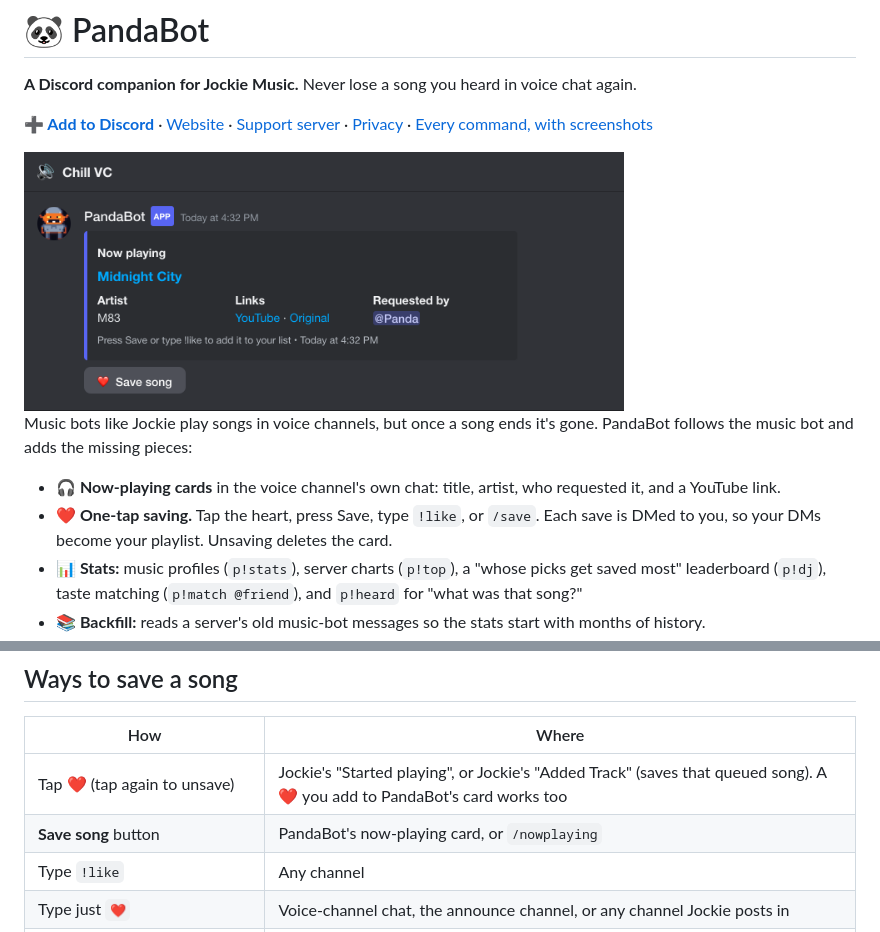
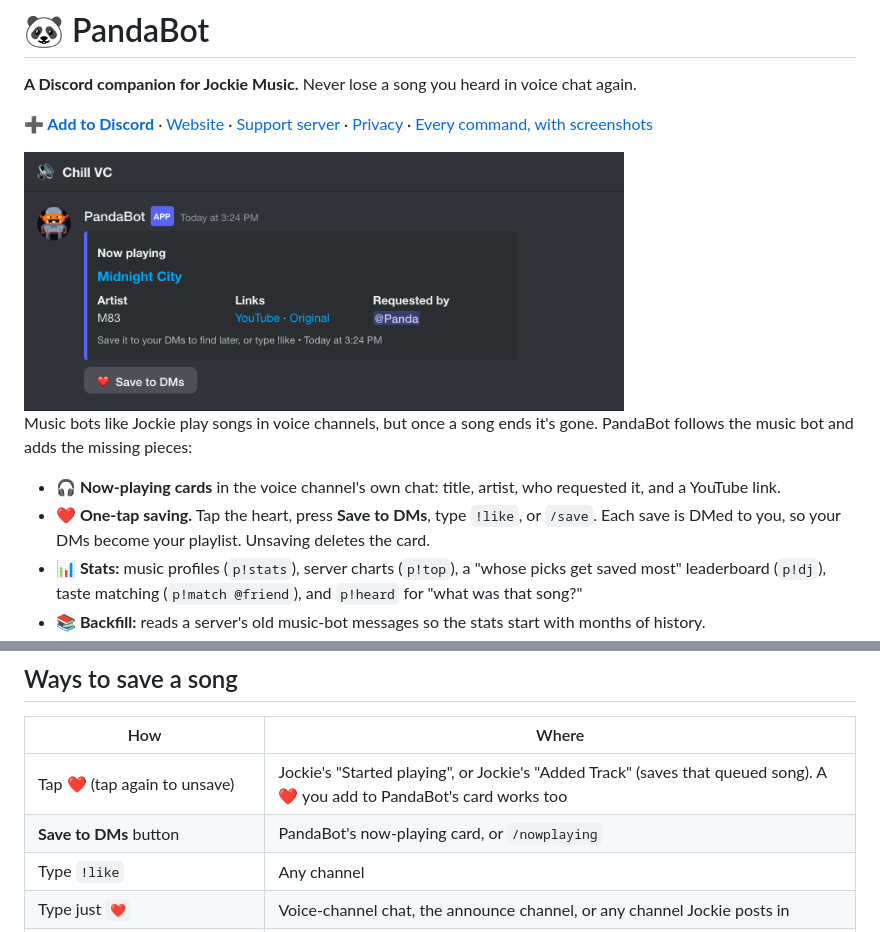
Before and after one commit to uncSoft/pandabot, a Markdown page: README.md, 2 parts joined by grey strips. Drawn GitHub-style; pictures changed too: site/img/commands/now-playing.png.

```diff
--- a/README.md
+++ b/README.md
@@ -14,7 +14,7 @@ Music bots like Jockie play songs in voice channels, but once a song ends it's g
 follows the music bot and adds the missing pieces:
 
 - **🎧 Now-playing cards** in the voice channel's own chat: title, artist, who requested it, and a YouTube link.
-- **❤️ One-tap saving.** Tap the heart, press Save, type `!like`, or `/save`. Each save is DMed to you,
+- **❤️ One-tap saving.** Tap the heart, press **Save to DMs**, type `!like`, or `/save`. Each save is DMed to you,
   so your DMs become your playlist. Unsaving deletes the card.
 - **📊 Stats:** music profiles (`p!stats`), server charts (`p!top`), a "whose picks get saved most"
   leaderboard (`p!dj`), taste matching (`p!match @friend`), and `p!heard` for "what was that song?"
@@ -71,7 +71,7 @@ version for other people, you must share your changes under the same license.
 | How | Where |
 |---|---|
 | Tap ❤️ (tap again to unsave) | Jockie's "Started playing", or Jockie's "Added Track" (saves that queued song). A ❤️ you add to PandaBot's card works too |
-| **Save song** button | PandaBot's now-playing card, or `/nowplaying` |
+| **Save to DMs** button | PandaBot's now-playing card, or `/nowplaying` |
 | Type `!like` | Any channel |
 | Type just `❤️` | Voice-channel chat, the announce channel, or any channel Jockie posts in |
 | `/save` | Any channel |
```
Also changed, not shown: site/img/commands/nowplaying.png, site/img/commands/throwback.png, site/img/commands/welcome.png, 3 other files.
